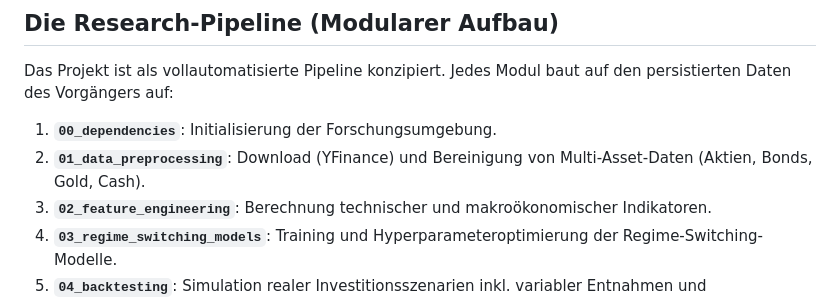
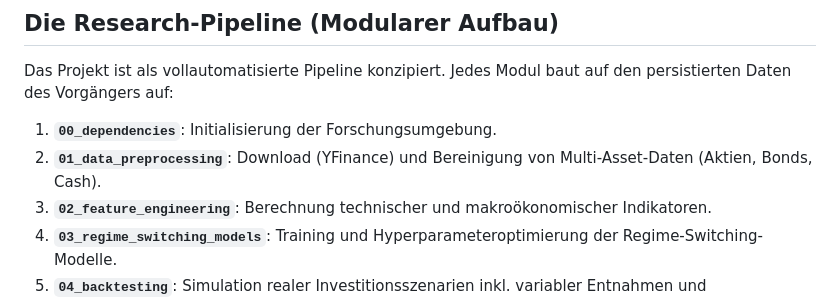
Before and after one commit to Torim98/regime-switching-daa-paper, a Markdown page: README.md, the part around the change. Drawn GitHub-style.

```diff
--- a/README.md
+++ b/README.md
@@ -40,7 +40,7 @@ In diesem Projekt werden zwei verschiedene Ansätze zur Regime-Erkennung verglic
 Das Projekt ist als vollautomatisierte Pipeline konzipiert. Jedes Modul baut auf den persistierten Daten des Vorgängers auf:
 
 1.  **`00_dependencies`**: Initialisierung der Forschungsumgebung.
-2.  **`01_data_preprocessing`**: Download (YFinance) und Bereinigung von Multi-Asset-Daten (Aktien, Bonds, Gold, Cash).
+2.  **`01_data_preprocessing`**: Download (YFinance) und Bereinigung von Multi-Asset-Daten (Aktien, Bonds, Cash).
 3.  **`02_feature_engineering`**: Berechnung technischer und makroökonomischer Indikatoren.
 4.  **`03_regime_switching_models`**: Training und Hyperparameteroptimierung der Regime-Switching-Modelle.
 5.  **`04_backtesting`**: Simulation realer Investitionsszenarien inkl. variabler Entnahmen und Transaktionskosten.
```
